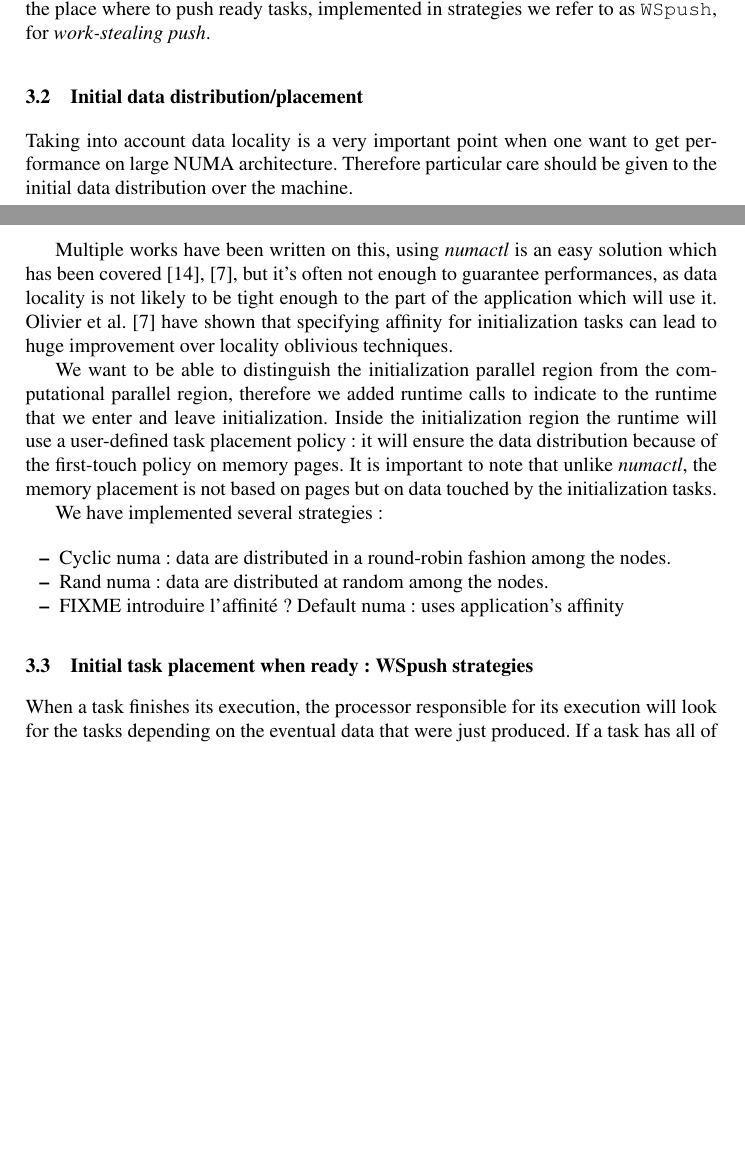
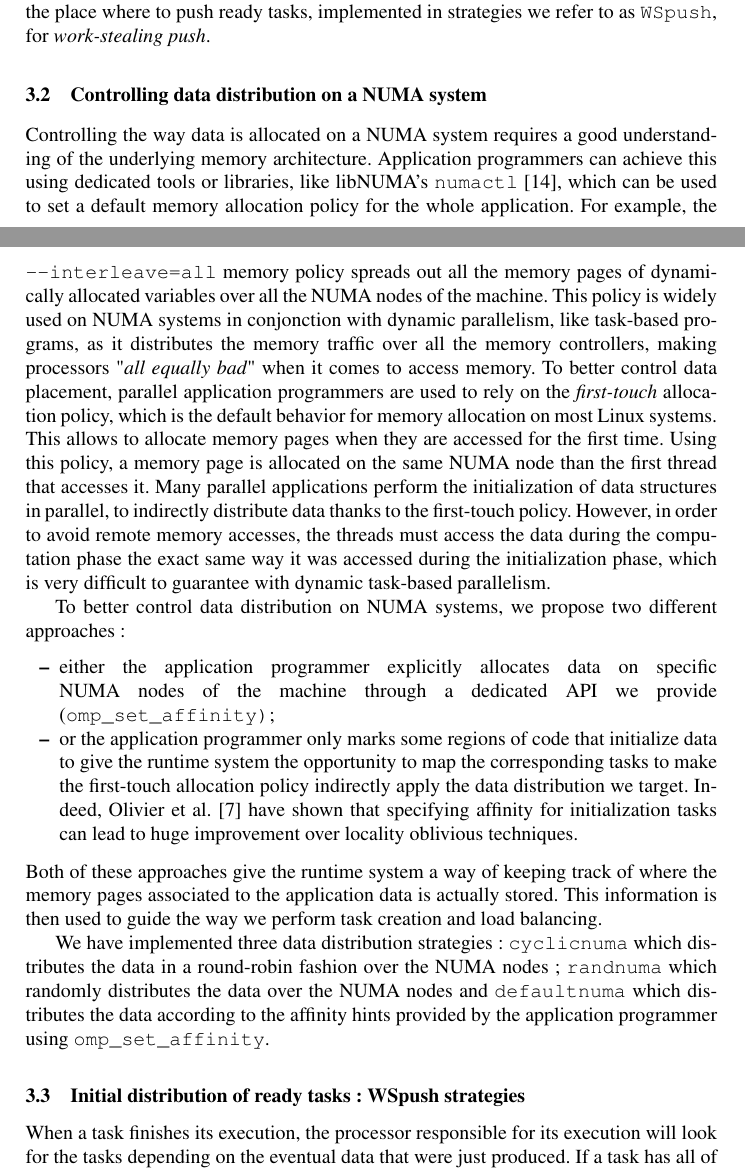
Before and after one commit to viroulep/phd-thesis, a LaTeX paper (papers/europar2016/europar2016.tex): two parts of pages 6 and 7 of 15, joined at a grey line, cut so that both start at the same text, the shorter picture padded with empty space. Compiled offline with pdfLaTeX.

Commit message:
[europar2016] rework 3.2

```diff
--- a/papers/europar2016/europar2016.tex
+++ b/papers/europar2016/europar2016.tex
@@ -470,40 +470,29 @@ The completion of a task most of the time unlocks the execution of some of its c
 This means marking them as ready for execution and pushing at least one of them to a place.
 Once again, there are many ways of selecting the place where to push ready tasks, implemented in strategies we refer to as \verb/WSpush/, for \emph{work-stealing push}.
 
+\subsection{Controlling data distribution on a NUMA system}
+Controlling the way data is allocated on a NUMA system requires a good understanding of the underlying memory architecture.
+Application programmers can achieve this using dedicated tools or libraries, like libNUMA's \verb!numactl!~\cite{DBLP:journals/corr/abs-1101-0093}, which can be used to set a default memory allocation policy for the whole application.
+For example, the \verb!--interleave=all! memory policy spreads out all the memory pages of dynamically allocated variables over all the NUMA nodes of the machine.
+This policy is widely used on NUMA systems in conjonction with dynamic parallelism, like task-based programs, as it distributes the memory traffic over all the memory controllers, making processors "\emph{all equally bad}" when it comes to access memory.
+To better control data placement, parallel application programmers are used to rely on the \emph{first-touch} allocation policy, which is the default behavior for memory allocation on most Linux systems.
+This allows to allocate memory pages when they are accessed for the first time.
+Using this policy, a memory page is allocated on the same NUMA node than the first thread that accesses it.
+Many parallel applications perform the initialization of data structures in parallel, to indirectly distribute data thanks to the first-touch policy.
+However, in order to avoid remote memory accesses, the threads must access the data during the computation phase the exact same way it was accessed during the initialization phase, which is very difficult to guarantee with dynamic task-based parallelism.
 
-\subsection{Initial data distribution/placement}
+To better control data distribution on NUMA systems, we propose two different approaches :
+\begin{itemize}
+\item either the application programmer explicitly allocates data on specific NUMA nodes of the machine through a dedicated API we provide (\verb!omp_set_affinity)!;
+\item or the application programmer only marks some regions of code that initialize data to give the runtime system the opportunity to map the corresponding tasks to make the first-touch allocation policy indirectly apply the data distribution we target. Indeed, Olivier et al.~\cite{Olivier:2012:CMW:2388996.2389085}
+have shown that specifying affinity for initialization tasks can lead to huge improvement over locality oblivious techniques.
+\end{itemize}
+Both of these approaches give the runtime system a way of keeping track of where the memory pages associated to the application data is actually stored.
+This information is then used to guide the way we perform task creation and load balancing.
 
-Taking into account data locality is a very important point when one want to get performance
-on large NUMA architecture.
-Therefore particular care should be given to the initial data distribution over the machine.
+We have implemented three data distribution strategies : \verb!cyclicnuma! which distributes the data in a round-robin fashion over the NUMA nodes ; \verb!randnuma! which randomly distributes the data over the NUMA nodes and \verb!defaultnuma! which distributes the data according to the affinity hints provided by the application programmer using \verb!omp_set_affinity!.
 
-Multiple works have been written on this, using \emph{numactl} is an easy solution which has
-been covered~\cite{DBLP:journals/corr/abs-1101-0093}, \cite{Olivier:2012:CMW:2388996.2389085},
-but it's often not enough to guarantee performances, as data locality is not likely
-to be tight enough to the part of the application which will use it. Olivier et al.~\cite{Olivier:2012:CMW:2388996.2389085}
-have shown that specifying affinity for initialization tasks can lead to
-huge improvement over locality oblivious techniques.
-
-We want to be able to distinguish the initialization parallel region from the computational
-parallel region, therefore we added runtime calls to indicate to the runtime that
-we enter and leave initialization.
-Inside the initialization region the runtime will use a user-defined task placement
-policy : it will ensure the data distribution because of the first-touch policy
-on memory pages.
-It is important to note that unlike \emph{numactl}, the memory placement is
-not based on pages but on data touched by the initialization tasks.
-
-We have implemented several strategies :
-
-\begin{itemize}
-  \item Cyclic numa : data are distributed in a round-robin fashion among the nodes.
-  \item Rand numa : data are distributed at random among the nodes.
-  \item FIXME introduire l'affinité ? Default numa : uses application's affinity
-\end{itemize}
-
-
-
-\subsection{Initial task placement when ready : WSpush strategies}
+\subsection{Initial distribution of ready tasks : WSpush strategies}
 
 When a task finishes its execution, the processor responsible for its execution
 will look for the tasks depending on the eventual data that were just produced.
```
